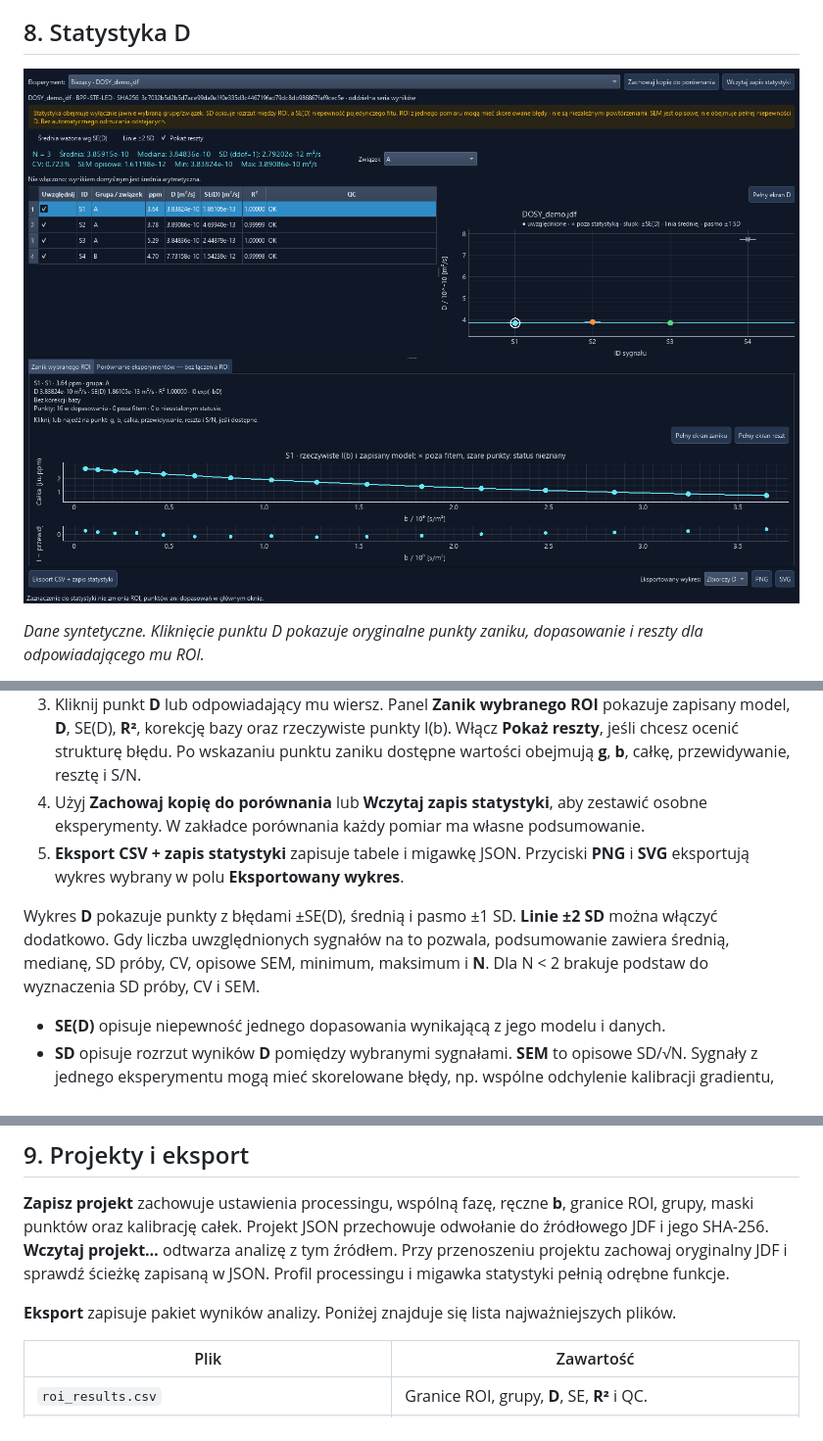
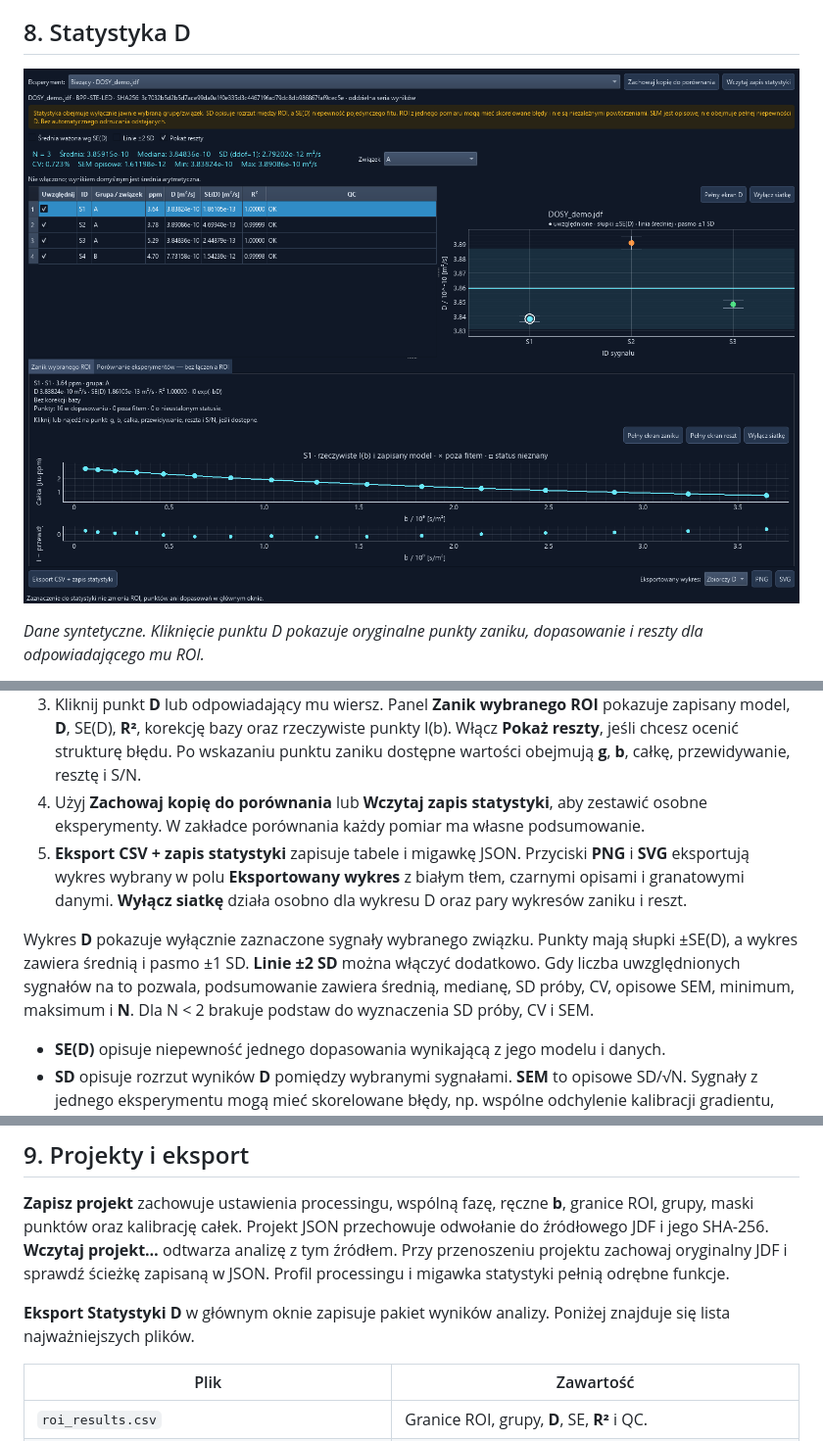
Before and after one commit to Prospero1988/DOSY_lab, a Markdown page: docs/INSTRUKCJA.md, 3 parts joined by grey strips. Shown at 98% size. Rendered like a GitHub page; pictures changed too: docs/images/statystyka-d.png.

Commit message:
Dodaj jasny eksport widma i filtrowanie wykresu statystyki D

```diff
--- a/docs/INSTRUKCJA.md
+++ b/docs/INSTRUKCJA.md
@@ -130,9 +131,9 @@ Dla każdego ROI DOSY Lab dopasowuje model **I(b) = I₀ exp(−bD)** do całek
 2. Użyj kolumny **Uwzględnij**, żeby włączać i wyłączać ROI w statystyce. Zmiana dotyczy zestawienia. Dopasowanie pojedynczego ROI i jego punkty pozostają w projekcie.
 3. Kliknij punkt **D** lub odpowiadający mu wiersz. Panel **Zanik wybranego ROI** pokazuje zapisany model, **D**, SE(D), **R²**, korekcję bazy oraz rzeczywiste punkty I(b). Włącz **Pokaż reszty**, jeśli chcesz ocenić strukturę błędu. Po wskazaniu punktu zaniku dostępne wartości obejmują **g**, **b**, całkę, przewidywanie, resztę i S/N.
 4. Użyj **Zachowaj kopię do porównania** lub **Wczytaj zapis statystyki**, aby zestawić osobne eksperymenty. W zakładce porównania każdy pomiar ma własne podsumowanie.
-5. **Eksport CSV + zapis statystyki** zapisuje tabele i migawkę JSON. Przyciski **PNG** i **SVG** eksportują wykres wybrany w polu **Eksportowany wykres**.
+5. **Eksport CSV + zapis statystyki** zapisuje tabele i migawkę JSON. Przyciski **PNG** i **SVG** eksportują wykres wybrany w polu **Eksportowany wykres** z białym tłem, czarnymi opisami i granatowymi danymi. **Wyłącz siatkę** działa osobno dla wykresu D oraz pary wykresów zaniku i reszt.
 
-Wykres **D** pokazuje punkty z błędami ±SE(D), średnią i pasmo ±1 SD. **Linie ±2 SD** można włączyć dodatkowo. Gdy liczba uwzględnionych sygnałów na to pozwala, podsumowanie zawiera średnią, medianę, SD próby, CV, opisowe SEM, minimum, maksimum i **N**. Dla N < 2 brakuje podstaw do wyznaczenia SD próby, CV i SEM.
+Wykres **D** pokazuje wyłącznie zaznaczone sygnały wybranego związku. Punkty mają słupki ±SE(D), a wykres zawiera średnią i pasmo ±1 SD. **Linie ±2 SD** można włączyć dodatkowo. Gdy liczba uwzględnionych sygnałów na to pozwala, podsumowanie zawiera średnią, medianę, SD próby, CV, opisowe SEM, minimum, maksimum i **N**. Dla N < 2 brakuje podstaw do wyznaczenia SD próby, CV i SEM.
 
 - **SE(D)** opisuje niepewność jednego dopasowania wynikającą z jego modelu i danych.
 - **SD** opisuje rozrzut wyników **D** pomiędzy wybranymi sygnałami. **SEM** to opisowe SD/√N. Sygnały z jednego eksperymentu mogą mieć skorelowane błędy, np. wspólne odchylenie kalibracji gradientu, więc to SEM ma ograniczoną interpretację jako niepewność średniej.
@@ -142,7 +143,7 @@ Wykres **D** pokazuje punkty z błędami ±SE(D), średnią i pasmo ±1 SD. **Li
 
 **Zapisz projekt** zachowuje ustawienia processingu, wspólną fazę, ręczne **b**, granice ROI, grupy, maski punktów oraz kalibrację całek. Projekt JSON przechowuje odwołanie do źródłowego JDF i jego SHA-256. **Wczytaj projekt…** odtwarza analizę z tym źródłem. Przy przenoszeniu projektu zachowaj oryginalny JDF i sprawdź ścieżkę zapisaną w JSON. Profil processingu i migawka statystyki pełnią odrębne funkcje.
 
-**Eksport** zapisuje pakiet wyników analizy. Poniżej znajduje się lista najważniejszych plików.
+**Eksport Statystyki D** w głównym oknie zapisuje pakiet wyników analizy. Poniżej znajduje się lista najważniejszych plików.
 
 | Plik | Zawartość |
 | --- | --- |
```
Also changed, not shown: other parts of docs/INSTRUKCJA.md (+1 -0 lines), docs/images/widmo-integracja.png, 6 other files.
